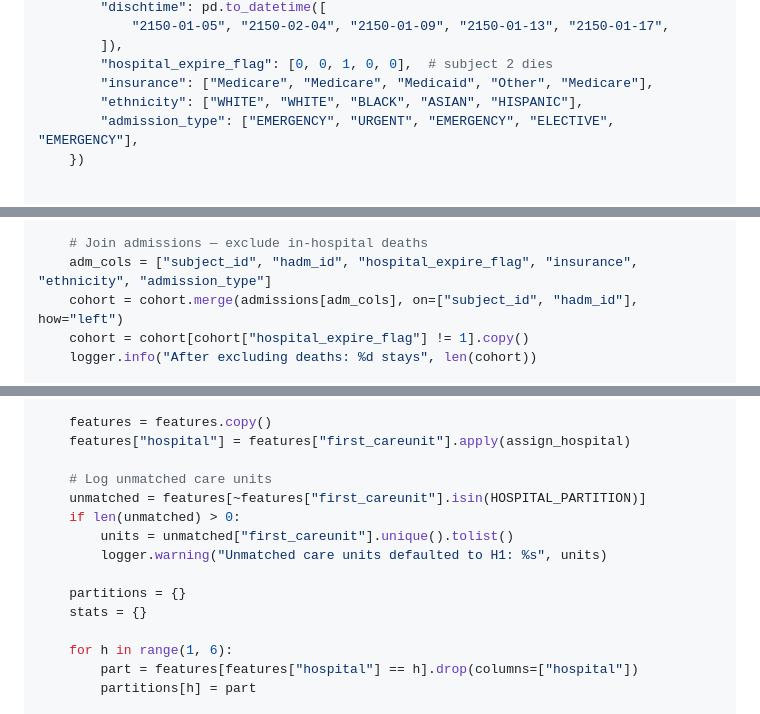
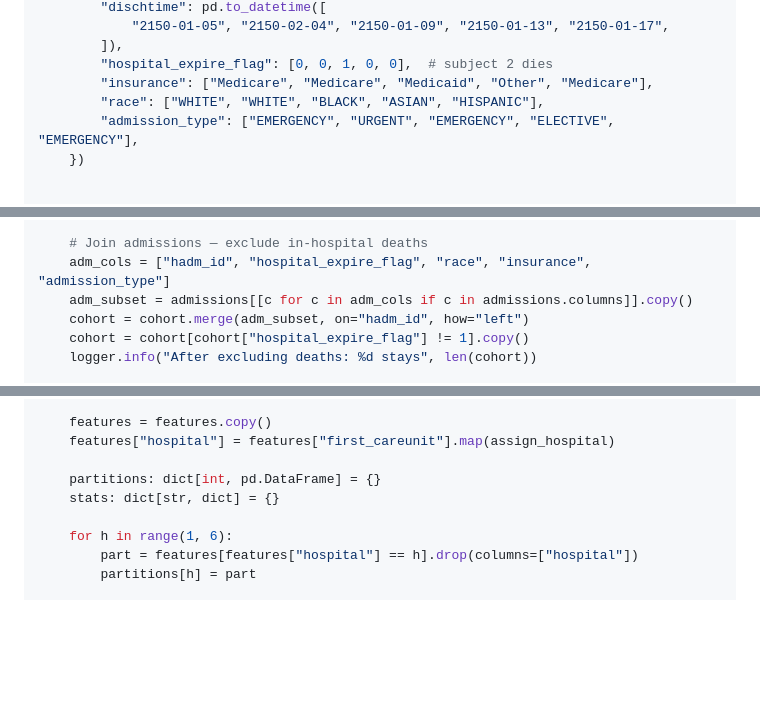
Before and after one commit to ridhwanhassan/federated-ml, a Markdown page: docs/plans/2026-03-04-data-pipeline-implementation.md, 3 parts joined by grey strips. Drawn GitHub-style; blank space fills up the shorter version.

```diff
--- a/docs/plans/2026-03-04-data-pipeline-implementation.md
+++ b/docs/plans/2026-03-04-data-pipeline-implementation.md
@@ -126,7 +126,7 @@ def sample_admissions():
         ]),
         "hospital_expire_flag": [0, 0, 1, 0, 0],  # subject 2 dies
         "insurance": ["Medicare", "Medicare", "Medicaid", "Other", "Medicare"],
-        "ethnicity": ["WHITE", "WHITE", "BLACK", "ASIAN", "HISPANIC"],
+        "race": ["WHITE", "WHITE", "BLACK", "ASIAN", "HISPANIC"],
         "admission_type": ["EMERGENCY", "URGENT", "EMERGENCY", "ELECTIVE", "EMERGENCY"],
     })
 
@@ -368,8 +368,9 @@ def extract_cohort(
     logger.info("After LOS filter (%s < los <= %s): %d stays", los_min, los_max, len(cohort))
 
     # Join admissions — exclude in-hospital deaths
-    adm_cols = ["subject_id", "hadm_id", "hospital_expire_flag", "insurance", "ethnicity", "admission_type"]
-    cohort = cohort.merge(admissions[adm_cols], on=["subject_id", "hadm_id"], how="left")
+    adm_cols = ["hadm_id", "hospital_expire_flag", "race", "insurance", "admission_type"]
+    adm_subset = admissions[[c for c in adm_cols if c in admissions.columns]].copy()
+    cohort = cohort.merge(adm_subset, on="hadm_id", how="left")
     cohort = cohort[cohort["hospital_expire_flag"] != 1].copy()
     logger.info("After excluding deaths: %d stays", len(cohort))
 
@@ -1245,16 +1247,10 @@ def partition_features(
     output_dir.mkdir(parents=True, exist_ok=True)
 
     features = features.copy()
-    features["hospital"] = features["first_careunit"].apply(assign_hospital)
-
-    # Log unmatched care units
-    unmatched = features[~features["first_careunit"].isin(HOSPITAL_PARTITION)]
-    if len(unmatched) > 0:
-        units = unmatched["first_careunit"].unique().tolist()
-        logger.warning("Unmatched care units defaulted to H1: %s", units)
-
-    partitions = {}
-    stats = {}
+    features["hospital"] = features["first_careunit"].map(assign_hospital)
+
+    partitions: dict[int, pd.DataFrame] = {}
+    stats: dict[str, dict] = {}
 
     for h in range(1, 6):
         part = features[features["hospital"] == h].drop(columns=["hospital"])
```
Also changed, not shown: other parts of docs/plans/2026-03-04-data-pipeline-implementation.md (+37 -36 lines), docs/plans/2026-03-04-data-pipeline-design.md (+24 -24 lines).
